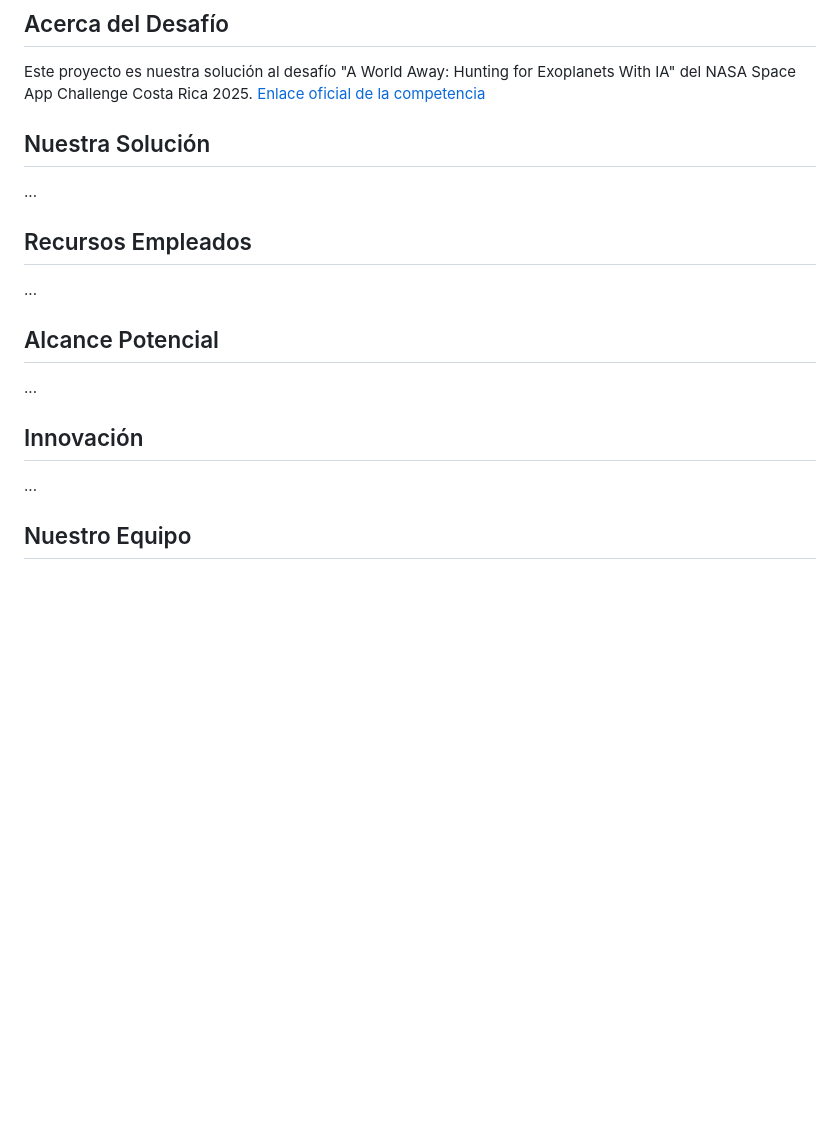
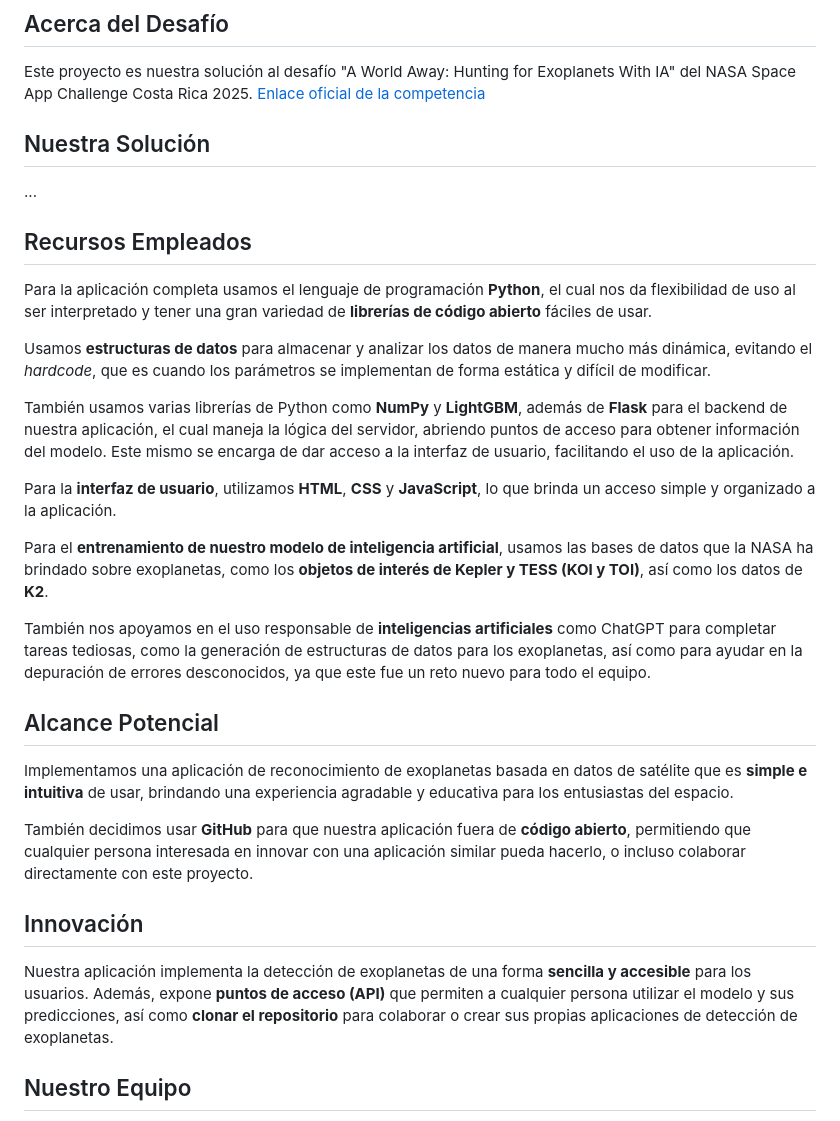
Before and after one commit to SalticHash/sidereus-exoplanet, a Markdown page: README.md, the part around the change. Rendered like a GitHub page; blank space fills up the shorter version.

Commit message:
Update README.md
Spanish fields

```diff
--- a/README.md
+++ b/README.md
@@ -3,14 +3,31 @@ Sidereus emplea algoritmos de machine learning, basados en LightGBM, una herrami
 ## Acerca del Desafío
 Este proyecto es nuestra solución al desafío "A World Away: Hunting for Exoplanets With IA" del NASA Space App Challenge Costa Rica 2025.
 [Enlace oficial de la competencia](https://www.spaceappschallenge.org/2025/challenges/a-world-away-hunting-for-exoplanets-with-ai/)
+
 ## Nuestra Solución
 ...
+
 ## Recursos Empleados
-...
+Para la aplicación completa usamos el lenguaje de programación **Python**, el cual nos da flexibilidad de uso al ser interpretado y tener una gran variedad de **librerías de código abierto** fáciles de usar.
+
+Usamos **estructuras de datos** para almacenar y analizar los datos de manera mucho más dinámica, evitando el *hardcode*, que es cuando los parámetros se implementan de forma estática y difícil de modificar.
+
+También usamos varias librerías de Python como **NumPy** y **LightGBM**, además de **Flask** para el backend de nuestra aplicación, el cual maneja la lógica del servidor, abriendo puntos de acceso para obtener información del modelo. Este mismo se encarga de dar acceso a la interfaz de usuario, facilitando el uso de la aplicación.
+
+Para la **interfaz de usuario**, utilizamos **HTML**, **CSS** y **JavaScript**, lo que brinda un acceso simple y organizado a la aplicación.
+
+Para el **entrenamiento de nuestro modelo de inteligencia artificial**, usamos las bases de datos que la NASA ha brindado sobre exoplanetas, como los **objetos de interés de Kepler y TESS (KOI y TOI)**, así como los datos de **K2**.
+
+También nos apoyamos en el uso responsable de **inteligencias artificiales** como ChatGPT para completar tareas tediosas, como la generación de estructuras de datos para los exoplanetas, así como para ayudar en la depuración de errores desconocidos, ya que este fue un reto nuevo para todo el equipo.
+
 ## Alcance Potencial
-...
+Implementamos una aplicación de reconocimiento de exoplanetas basada en datos de satélite que es **simple e intuitiva** de usar, brindando una experiencia agradable y educativa para los entusiastas del espacio.
+
+También decidimos usar **GitHub** para que nuestra aplicación fuera de **código abierto**, permitiendo que cualquier persona interesada en innovar con una aplicación similar pueda hacerlo, o incluso colaborar directamente con este proyecto.
+
 ## Innovación
-...
+Nuestra aplicación implementa la detección de exoplanetas de una forma **sencilla y accesible** para los usuarios. Además, expone **puntos de acceso (API)** que permiten a cualquier persona utilizar el modelo y sus predicciones, así como **clonar el repositorio** para colaborar o crear sus propias aplicaciones de detección de exoplanetas.
+
 ## Nuestro Equipo
 Está conformado por 3 personas, trabajando en conjunto pero con una división de trabajos clara, definida previa al comienzo del desafío, para una vez este hubiera comenzado, poder aprovechar el tiempo de manera sensta y llevar el proyecto al mayor grado de culminación posible:
 - Mathias Rojas Valverde: Estudiante del Colegio Científico de Costa Rica, sede San Carlos. Responsable del modelado y creación del algoritmo de aprendizaje automático.
```
